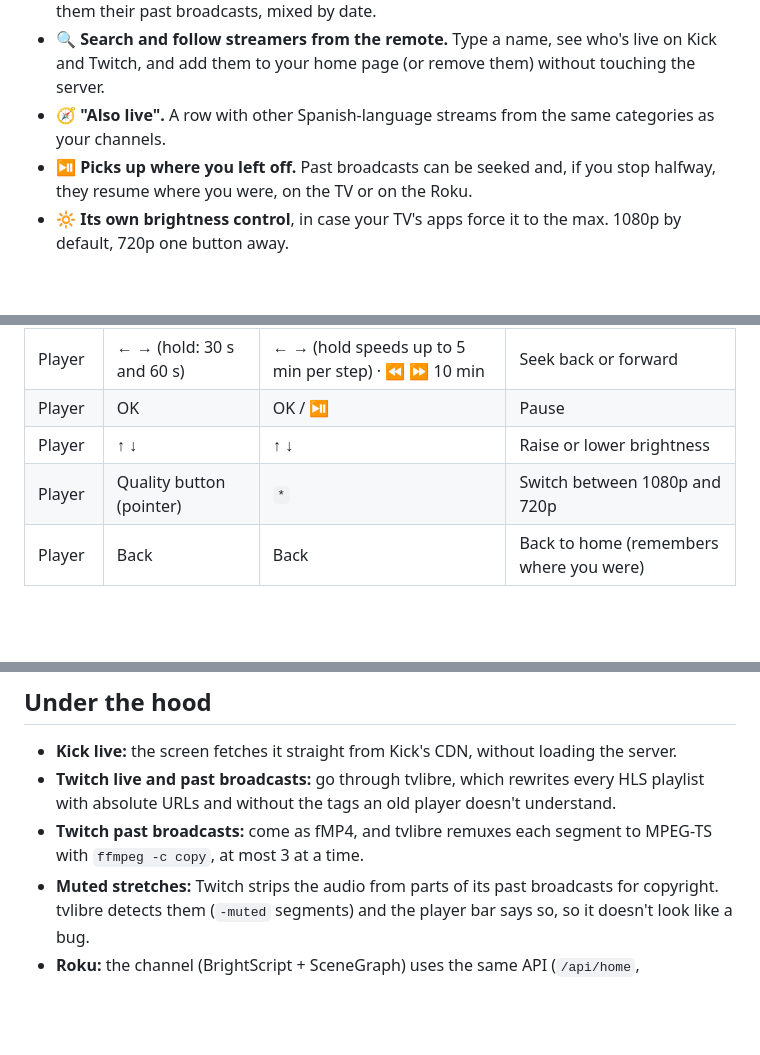
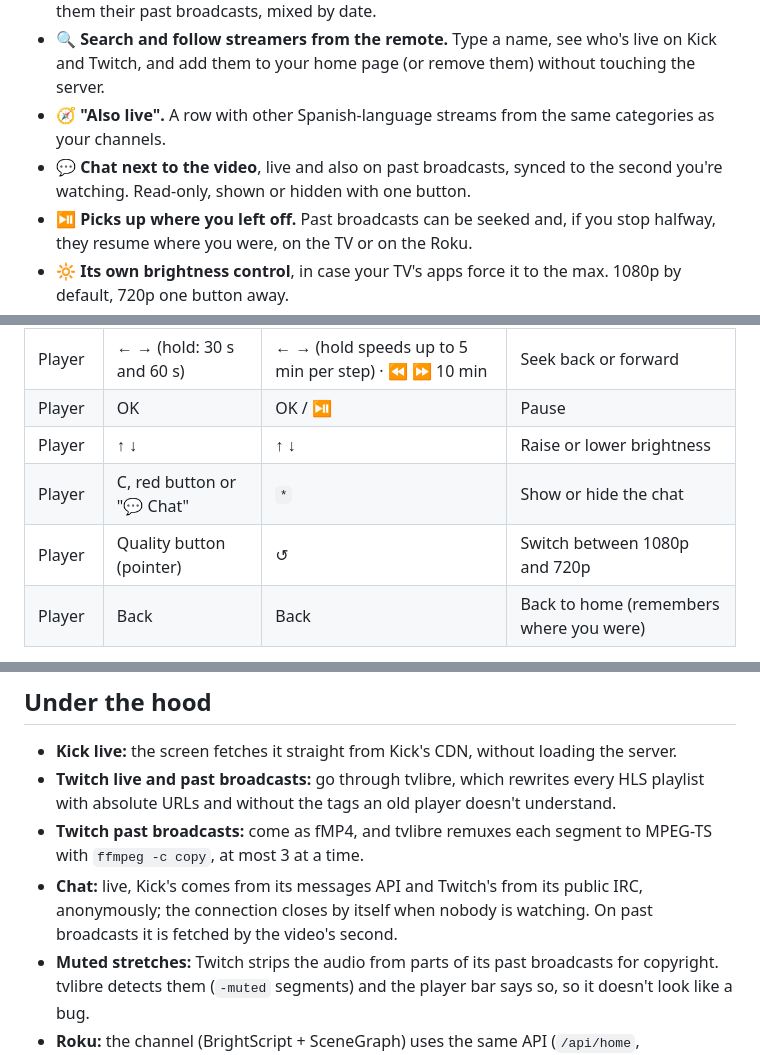
Before and after one commit to Jdrg4/tvlibre, a Markdown page: README.md, 3 parts joined by grey strips. GitHub-like rendering; blank space fills up the shorter version.

```diff
--- a/README.md
+++ b/README.md
@@ -36,6 +36,8 @@ at home talks to Kick and Twitch, adapts the video, and hands the screen a remot
 - 🔍 **Search and follow streamers from the remote.** Type a name, see who's live on Kick and Twitch, and add
   them to your home page (or remove them) without touching the server.
 - 🧭 **"Also live".** A row with other Spanish-language streams from the same categories as your channels.
+- 💬 **Chat next to the video**, live and also on past broadcasts, synced to the second you're watching.
+  Read-only, shown or hidden with one button.
 - ⏯️ **Picks up where you left off.** Past broadcasts can be seeked and, if you stop halfway, they resume
   where you were, on the TV or on the Roku.
 - 🔆 **Its own brightness control**, in case your TV's apps force it to the max. 1080p by default, 720p one
@@ -147,7 +149,8 @@ curl --digest -u rokudev -F "mysubmit=Install" -F "archive=@roku/dist/tvlibre-ro
 | Player | ← → (hold: 30 s and 60 s) | ← → (hold speeds up to 5 min per step) · ⏪ ⏩ 10 min | Seek back or forward |
 | Player | OK | OK / ⏯ | Pause |
 | Player | ↑ ↓ | ↑ ↓ | Raise or lower brightness |
-| Player | Quality button (pointer) | `*` | Switch between 1080p and 720p |
+| Player | C, red button or "💬 Chat" | `*` | Show or hide the chat |
+| Player | Quality button (pointer) | ↺ | Switch between 1080p and 720p |
 | Player | Back | Back | Back to home (remembers where you were) |
 
 On the TV the pointer works too: click cards, each row's ‹ › arrows, the brightness −/+ and the player's
@@ -169,6 +172,8 @@ buttons.
   URLs and without the tags an old player doesn't understand.
 - **Twitch past broadcasts:** come as fMP4, and tvlibre remuxes each segment to MPEG-TS with
   `ffmpeg -c copy`, at most 3 at a time.
+- **Chat:** live, Kick's comes from its messages API and Twitch's from its public IRC, anonymously; the
+  connection closes by itself when nobody is watching. On past broadcasts it is fetched by the video's second.
 - **Muted stretches:** Twitch strips the audio from parts of its past broadcasts for copyright. tvlibre detects
   them (`-muted` segments) and the player bar says so, so it doesn't look like a bug.
 - **Roku:** the channel (BrightScript + SceneGraph) uses the same API (`/api/home`, `/play/<id>.m3u8`) and
```
Also changed, not shown: CLAUDE.md (+1 -0 lines), README.es.md (+6 -1 lines).
